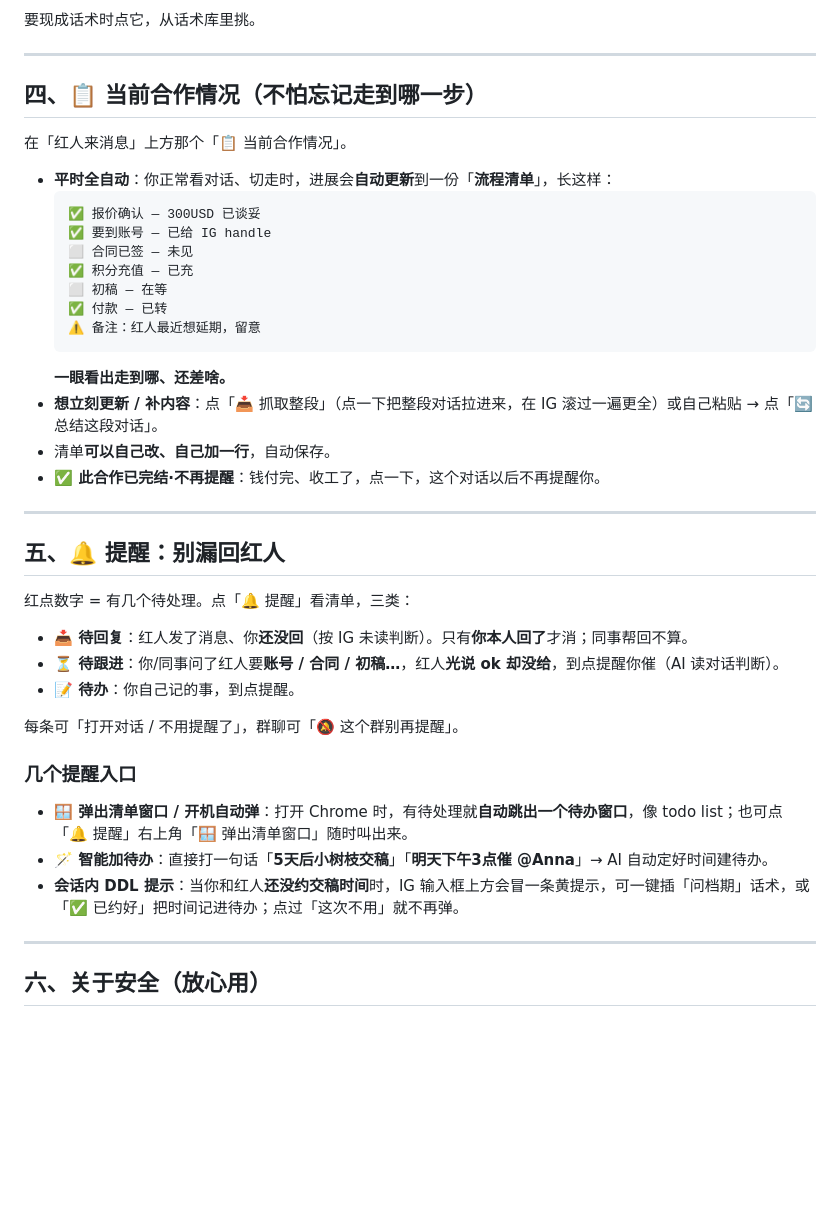
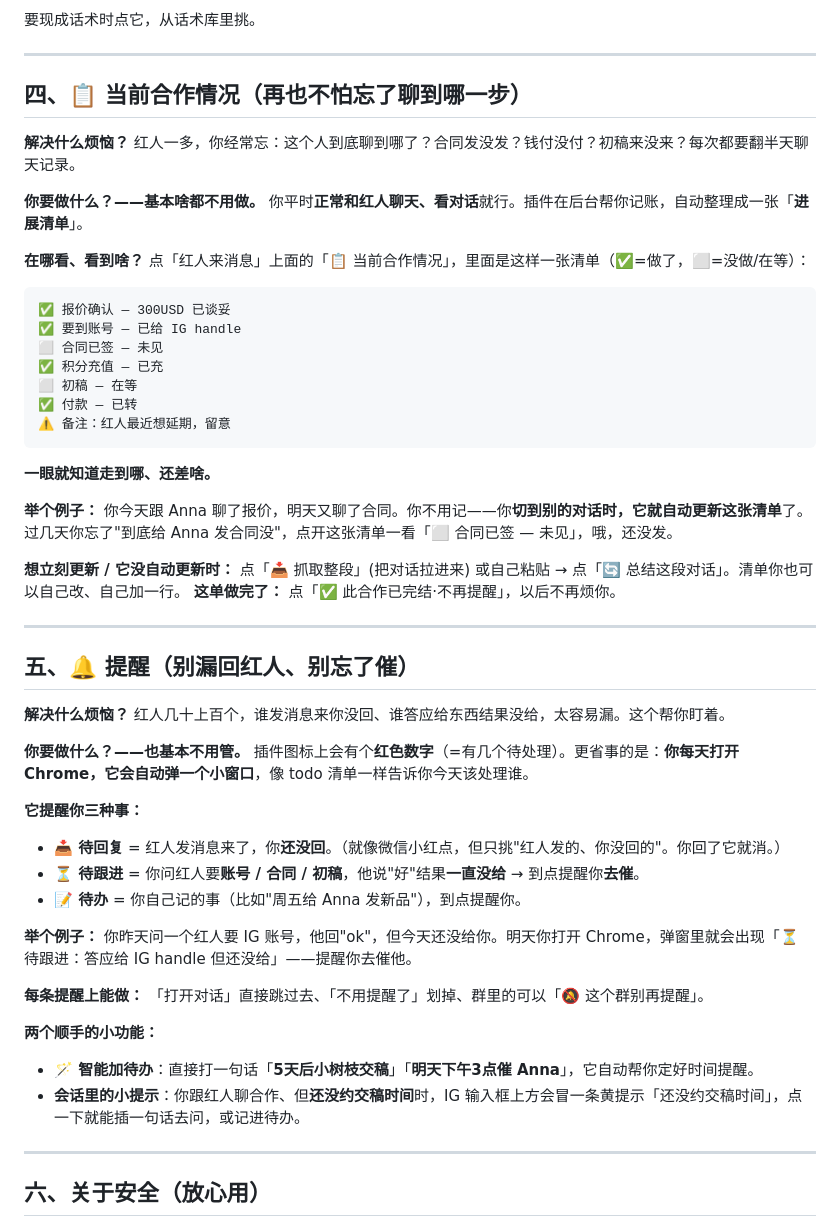
Before and after one commit to vickyldr/kol, a Markdown page: bilingual-extension/团队使用说明-大白话.md, the part around the change. Rendered like a GitHub page; blank space fills up the shorter version.

Commit message:
使用说明:合作情况+提醒两节改写成大白话(解决什么烦恼+举例+你不用管)
Co-Authored-By: Claude Opus 4.8 <noreply@anthropic.com>
Claude-Session: https://claude.ai/code/session_01R8wq1KTyFgNu3F39cDPf7a

````diff
--- a/bilingual-extension/团队使用说明-大白话.md
+++ b/bilingual-extension/团队使用说明-大白话.md
@@ -60,41 +60,56 @@
 
 ---
 
-## 四、📋 当前合作情况（不怕忘记走到哪一步）
+## 四、📋 当前合作情况（再也不怕忘了聊到哪一步）
 
-在「红人来消息」上方那个「📋 当前合作情况」。
+**解决什么烦恼？**
+红人一多，你经常忘：这个人到底聊到哪了？合同发没发？钱付没付？初稿来没来？每次都要翻半天聊天记录。
 
-- **平时全自动**：你正常看对话、切走时，进展会**自动更新**到一份「**流程清单**」，长这样：
-  ```
-  ✅ 报价确认 — 300USD 已谈妥
-  ✅ 要到账号 — 已给 IG handle
-  ⬜ 合同已签 — 未见
-  ✅ 积分充值 — 已充
-  ⬜ 初稿 — 在等
-  ✅ 付款 — 已转
-  ⚠️ 备注：红人最近想延期，留意
-  ```
-  **一眼看出走到哪、还差啥。**
-- **想立刻更新 / 补内容**：点「📥 抓取整段」（点一下把整段对话拉进来，在 IG 滚过一遍更全）或自己粘贴 → 点「🔄 总结这段对话」。
-- 清单**可以自己改、自己加一行**，自动保存。
-- **✅ 此合作已完结·不再提醒**：钱付完、收工了，点一下，这个对话以后不再提醒你。
+**你要做什么？——基本啥都不用做。**
+你平时**正常和红人聊天、看对话**就行。插件在后台帮你记账，自动整理成一张「**进展清单**」。
+
+**在哪看、看到啥？**
+点「红人来消息」上面的「📋 当前合作情况」，里面是这样一张清单（✅=做了，⬜=没做/在等）：
+
+```
+✅ 报价确认 — 300USD 已谈妥
+✅ 要到账号 — 已给 IG handle
+⬜ 合同已签 — 未见
+✅ 积分充值 — 已充
+⬜ 初稿 — 在等
+✅ 付款 — 已转
+⚠️ 备注：红人最近想延期，留意
+```
+**一眼就知道走到哪、还差啥。**
+
+**举个例子：** 你今天跟 Anna 聊了报价，明天又聊了合同。你不用记——你**切到别的对话时，它就自动更新这张清单**了。过几天你忘了"到底给 Anna 发合同没"，点开这张清单一看「⬜ 合同已签 — 未见」，哦，还没发。
+
+**想立刻更新 / 它没自动更新时：** 点「📥 抓取整段」(把对话拉进来) 或自己粘贴 → 点「🔄 总结这段对话」。清单你也可以自己改、自己加一行。
+**这单做完了：** 点「✅ 此合作已完结·不再提醒」，以后不再烦你。
 
 ---
 
-## 五、🔔 提醒：别漏回红人
+## 五、🔔 提醒（别漏回红人、别忘了催）
 
-红点数字 = 有几个待处理。点「🔔 提醒」看清单，三类：
+**解决什么烦恼？**
+红人几十上百个，谁发消息来你没回、谁答应给东西结果没给，太容易漏。这个帮你盯着。
 
-- **📥 待回复**：红人发了消息、你**还没回**（按 IG 未读判断）。只有**你本人回了**才消；同事帮回不算。
-- **⏳ 待跟进**：你/同事问了红人要**账号 / 合同 / 初稿…**，红人**光说 ok 却没给**，到点提醒你催（AI 读对话判断）。
-- **📝 待办**：你自己记的事，到点提醒。
+**你要做什么？——也基本不用管。**
+插件图标上会有个**红色数字**（=有几个待处理）。更省事的是：**你每天打开 Chrome，它会自动弹一个小窗口**，像 todo 清单一样告诉你今天该处理谁。
 
-每条可「打开对话 / 不用提醒了」，群聊可「🔕 这个群别再提醒」。
+**它提醒你三种事：**
+- **📥 待回复** = 红人发消息来了，你**还没回**。（就像微信小红点，但只挑"红人发的、你没回的"。你回了它就消。）
+- **⏳ 待跟进** = 你问红人要**账号 / 合同 / 初稿**，他说"好"结果**一直没给** → 到点提醒你**去催**。
+- **📝 待办** = 你自己记的事（比如"周五给 Anna 发新品"），到点提醒你。
 
-### 几个提醒入口
-- **🪟 弹出清单窗口 / 开机自动弹**：打开 Chrome 时，有待处理就**自动跳出一个待办窗口**，像 todo list；也可点「🔔 提醒」右上角「🪟 弹出清单窗口」随时叫出来。
-- **🪄 智能加待办**：直接打一句话「**5天后小树枝交稿**」「**明天下午3点催 @Anna**」→ AI 自动定好时间建待办。
-- **会话内 DDL 提示**：当你和红人**还没约交稿时间**时，IG 输入框上方会冒一条黄提示，可一键插「问档期」话术，或「✅ 已约好」把时间记进待办；点过「这次不用」就不再弹。
+**举个例子：** 你昨天问一个红人要 IG 账号，他回"ok"，但今天还没给你。明天你打开 Chrome，弹窗里就会出现「⏳ 待跟进：答应给 IG handle 但还没给」——提醒你去催他。
+
+**每条提醒上能做：** 「打开对话」直接跳过去、「不用提醒了」划掉、群里的可以「🔕 这个群别再提醒」。
+
+**两个顺手的小功能：**
+- **🪄 智能加待办**：直接打一句话「**5天后小树枝交稿**」「**明天下午3点催 Anna**」，它自动帮你定好时间提醒。
+- **会话里的小提示**：你跟红人聊合作、但**还没约交稿时间**时，IG 输入框上方会冒一条黄提示「还没约交稿时间」，点一下就能插一句话去问，或记进待办。
+
 
 ---
 
````
